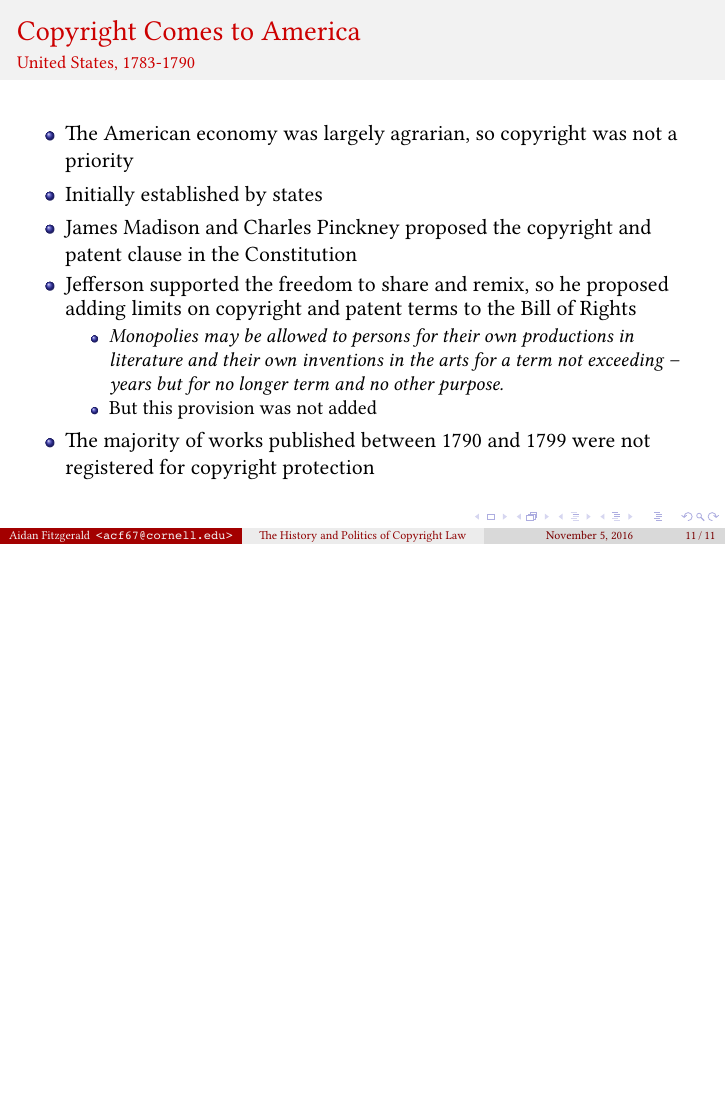
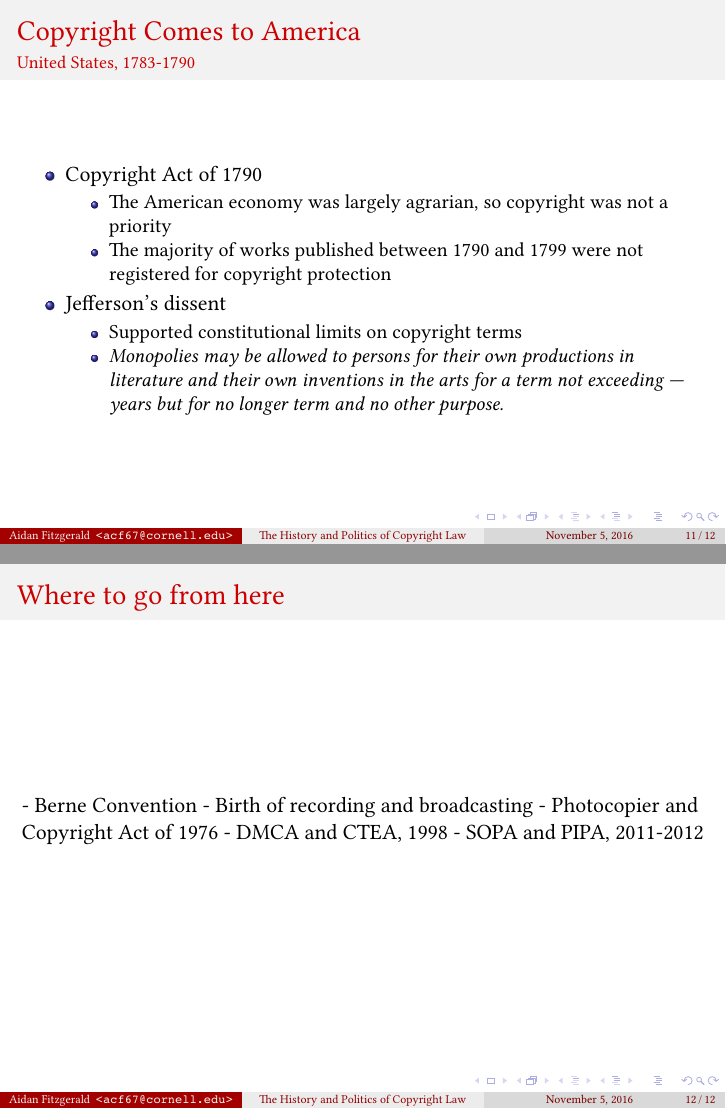
Before and after one commit to aidan-fitz/cornell-splash-intro-to-copyright, LaTeX slides (slides.tex, which reads origins.tex): page 11 of 11 before the commit and pages 11 and 12 of 12 after it, the two joined at a grey line, the shorter picture padded with empty space. Compiled offline with XeLaTeX.

Commit message:
future directions

```diff
--- a/origins.tex
+++ b/origins.tex
@@ -53,21 +53,22 @@
   \framesubtitle{United States, 1783-1790}
 
   \begin{itemize}
-    \item The American economy was largely agrarian, so copyright was not a
-    priority
-    \item Initially established by states
-    \item James Madison and Charles Pinckney proposed the copyright and patent
-    clause in the Constitution
-    \item Jefferson supported the freedom to share and remix, so he proposed
-    adding limits on copyright and patent terms to the Bill of Rights
+    \item Copyright Act of 1790
     \begin{itemize}
+      \item The American economy was largely agrarian, so copyright was not a
+      priority
+      \item The majority of works published between 1790 and 1799 were not
+      registered for copyright protection
+    \end{itemize}
+
+    \item Jefferson's dissent
+    \begin{itemize}
+      \item Supported constitutional limits on copyright terms
       \item \textit{Monopolies may be allowed to persons for their own productions
       in literature and their own inventions in the arts for a term not exceeding
-      -- years but for no longer term and no other purpose.}
-      \item But this provision was not added
+      --- years but for no longer term and no other purpose.}
+      % Tried to get this added to the Bill of Rights, but it wasn't added
     \end{itemize}
-    \item The majority of works published between 1790 and 1799 were not
-    registered for copyright protection
   \end{itemize}
 \end{frame}
 
--- a/slides.tex
+++ b/slides.tex
@@ -29,4 +29,14 @@ Aidan Fitzgerald \\
 
 \input{origins.tex}
 
+\begin{frame}
+  \frametitle{Where to go from here}
+
+  - Berne Convention
+  - Birth of recording and broadcasting
+  - Photocopier and Copyright Act of 1976
+  - DMCA and CTEA, 1998
+  - SOPA and PIPA, 2011-2012
+\end{frame}
+
 \end{document}
```
Also changed, not shown: Makefile, slides.pdf.
